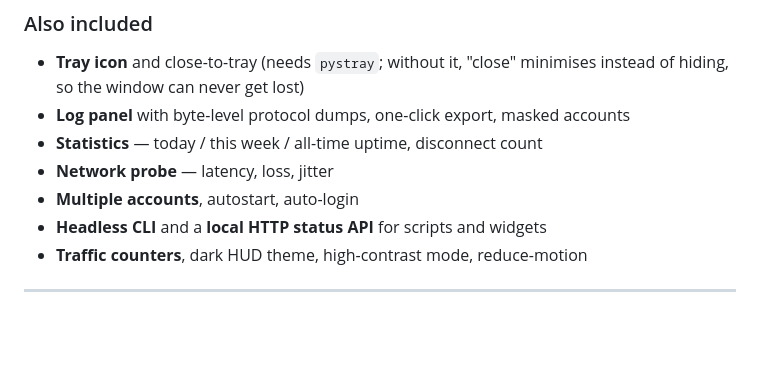
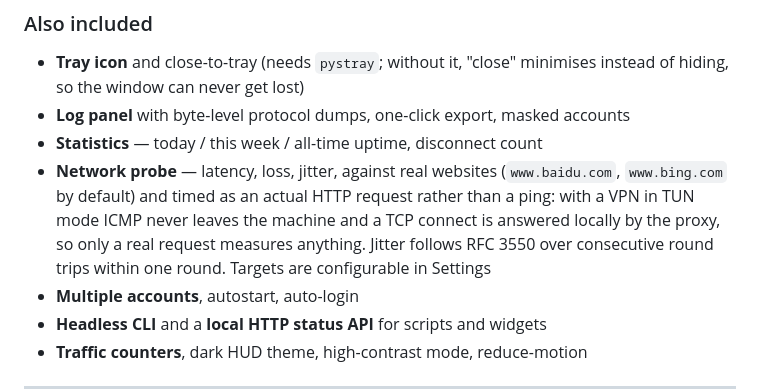
Before and after one commit to hZsFN/jlu-drcom-ng, a Markdown page: README.md, the part around the change. Drawn GitHub-style; blank space fills up the shorter version.

```diff
--- a/README.md
+++ b/README.md
@@ -46,7 +46,12 @@ bound to each concrete local address until one works.
   minimises instead of hiding, so the window can never get lost)
 - **Log panel** with byte-level protocol dumps, one-click export, masked accounts
 - **Statistics** — today / this week / all-time uptime, disconnect count
-- **Network probe** — latency, loss, jitter
+- **Network probe** — latency, loss, jitter, against real websites
+  (`www.baidu.com`, `www.bing.com` by default) and timed as an actual HTTP
+  request rather than a ping: with a VPN in TUN mode ICMP never leaves the
+  machine and a TCP connect is answered locally by the proxy, so only a real
+  request measures anything. Jitter follows RFC 3550 over consecutive round
+  trips within one round. Targets are configurable in Settings
 - **Multiple accounts**, autostart, auto-login
 - **Headless CLI** and a **local HTTP status API** for scripts and widgets
 - **Traffic counters**, dark HUD theme, high-contrast mode, reduce-motion
```
Also changed, not shown: README_CN.md (+4 -1 lines).
